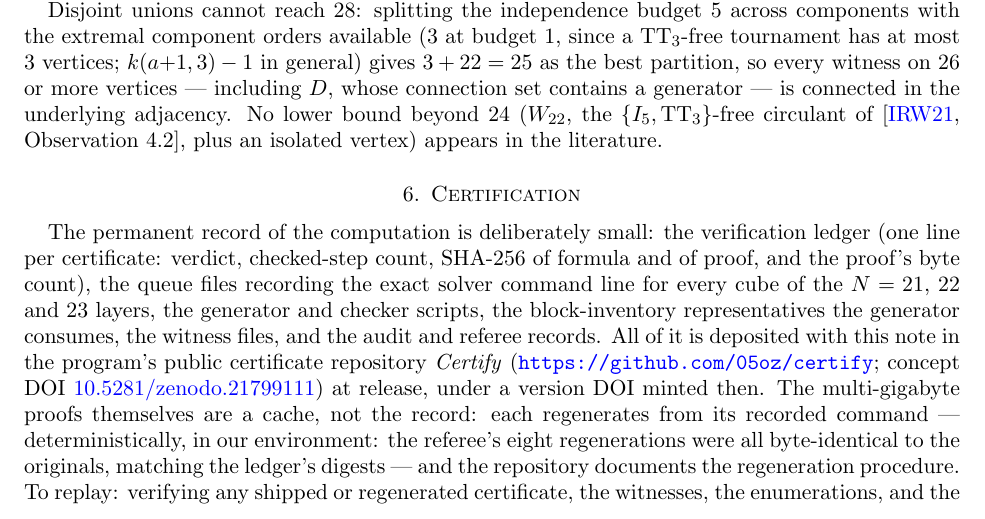
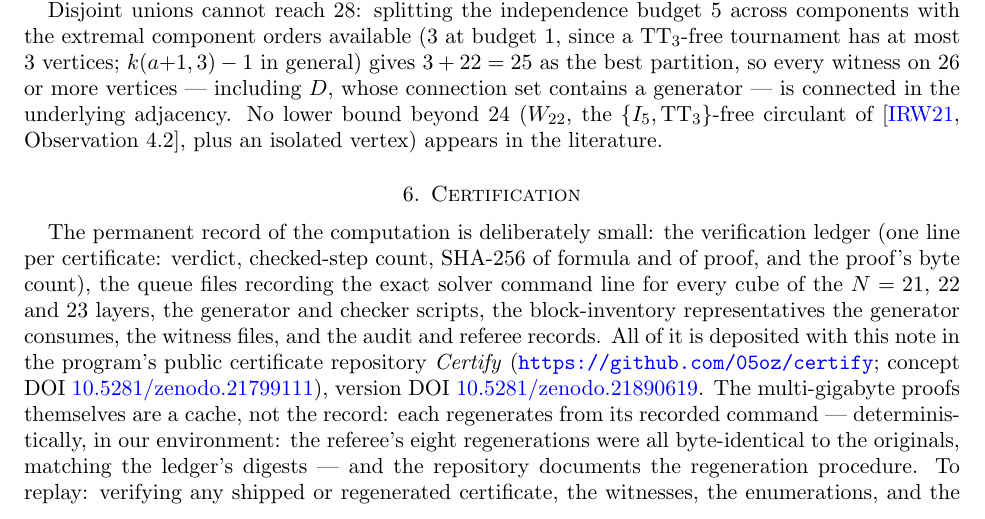
Before and after one commit to 05oz/certify, a LaTeX paper (k34-paper/note.tex): part of page 7 of 10, cut so that both start at the same text. Compiled offline with pdfLaTeX.

Commit message:
Part G: record the minted version DOI 10.5281/zenodo.21890619 in the note
Co-Authored-By: Claude <noreply@anthropic.com>

```diff
--- a/k34-paper/note.tex
+++ b/k34-paper/note.tex
@@ -630,7 +630,8 @@ records. All of
 it is deposited with this note in the program's public certificate
 repository \emph{Certify} (\url{https://github.com/05oz/certify};
 concept DOI \href{https://doi.org/10.5281/zenodo.21799111}%
-{10.5281/zenodo.21799111}) at release, under a version DOI minted then. The
+{10.5281/zenodo.21799111}), version DOI
+\href{https://doi.org/10.5281/zenodo.21890619}{10.5281/zenodo.21890619}. The
 multi-gigabyte proofs themselves are a cache, not the record: each
 regenerates from its recorded command --- deterministically, in our
 environment: the referee's eight regenerations were all byte-identical
```
Also changed, not shown: k34-paper/note.pdf.
